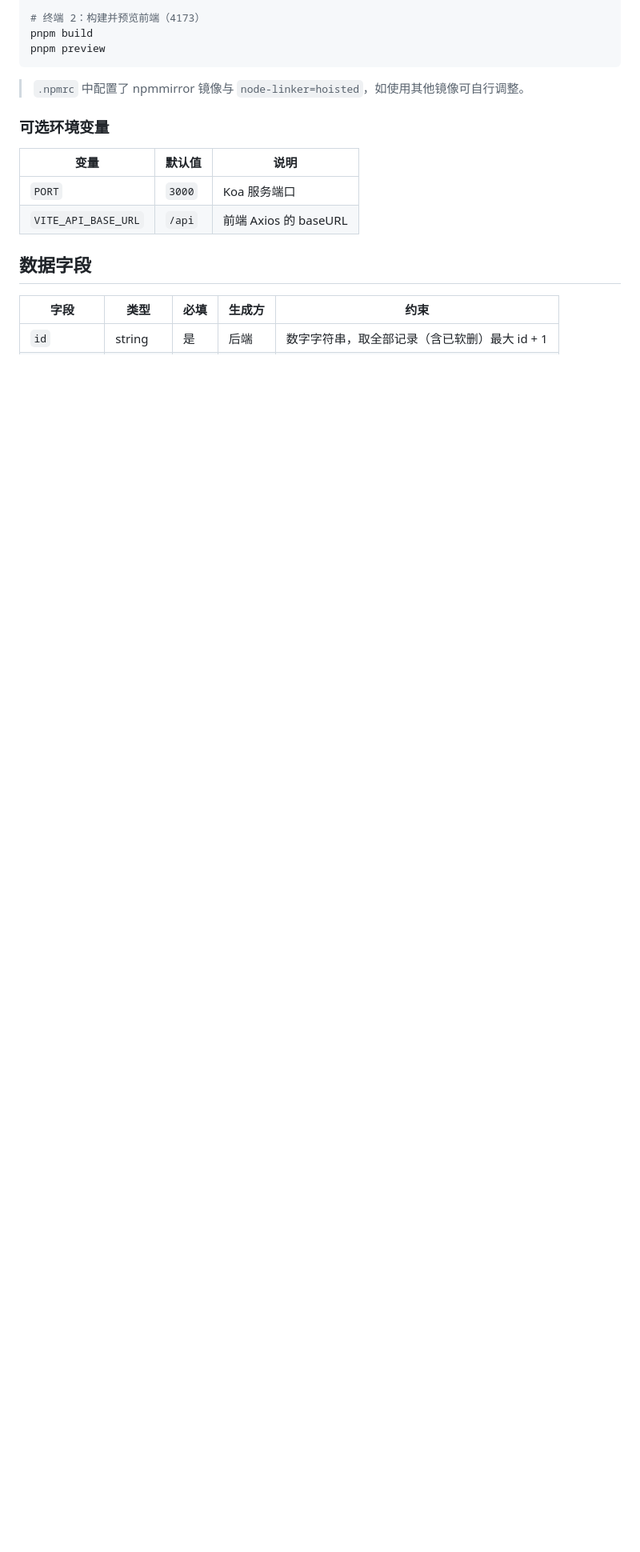
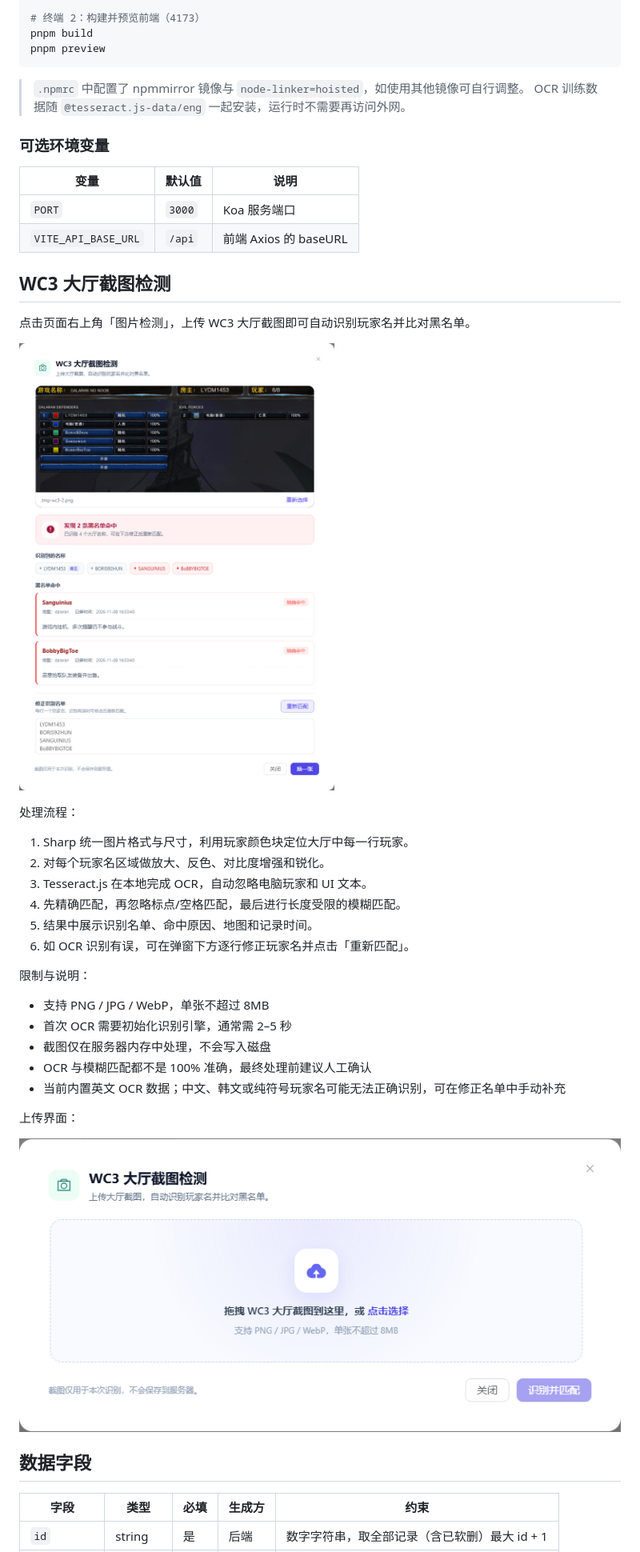
Before and after one commit to niudaren1453/miniBlackList, a Markdown page: README.md, the part around one of its changes. Shown at 80% size. Drawn GitHub-style; pictures changed too: docs/scan-preview.png (added), docs/scan-upload.png (added); blank space fills up the shorter version.

````diff
--- a/README.md
+++ b/README.md
@@ -83,6 +108,7 @@ pnpm preview
 ```
 
 > `.npmrc` 中配置了 npmmirror 镜像与 `node-linker=hoisted`，如使用其他镜像可自行调整。
+> OCR 训练数据随 `@tesseract.js-data/eng` 一起安装，运行时不需要再访问外网。
 
 ### 可选环境变量
 
@@ -90,6 +116,33 @@ pnpm preview
 | --- | --- | --- |
 | `PORT` | `3000` | Koa 服务端口 |
 | `VITE_API_BASE_URL` | `/api` | 前端 Axios 的 baseURL |
+
+## WC3 大厅截图检测
+
+点击页面右上角「图片检测」，上传 WC3 大厅截图即可自动识别玩家名并比对黑名单。
+
+![截图检测结果](docs/scan-preview.png)
+
+处理流程：
+
+1. Sharp 统一图片格式与尺寸，利用玩家颜色块定位大厅中每一行玩家。
+2. 对每个玩家名区域做放大、反色、对比度增强和锐化。
+3. Tesseract.js 在本地完成 OCR，自动忽略电脑玩家和 UI 文本。
+4. 先精确匹配，再忽略标点/空格匹配，最后进行长度受限的模糊匹配。
+5. 结果中展示识别名单、命中原因、地图和记录时间。
+6. 如 OCR 识别有误，可在弹窗下方逐行修正玩家名并点击「重新匹配」。
+
+限制与说明：
+
+- 支持 PNG / JPG / WebP，单张不超过 8MB
+- 首次 OCR 需要初始化识别引擎，通常需 2–5 秒
+- 截图仅在服务器内存中处理，不会写入磁盘
+- OCR 与模糊匹配都不是 100% 准确，最终处理前建议人工确认
+- 当前内置英文 OCR 数据；中文、韩文或纯符号玩家名可能无法正确识别，可在修正名单中手动补充
+
+上传界面：
+
+![上传截图](docs/scan-upload.png)
 
 ## 数据字段
 
````
Also changed, not shown: other parts of README.md (+75 -8 lines), 17 other files.
